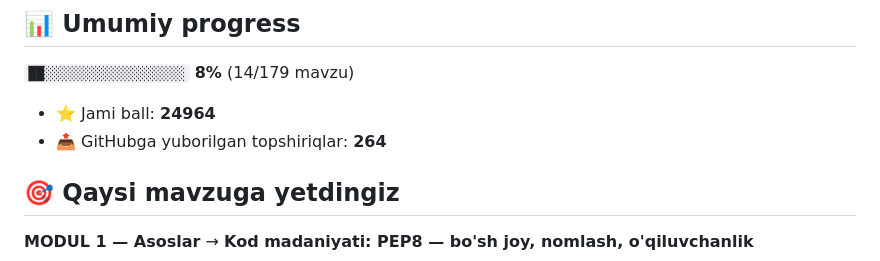
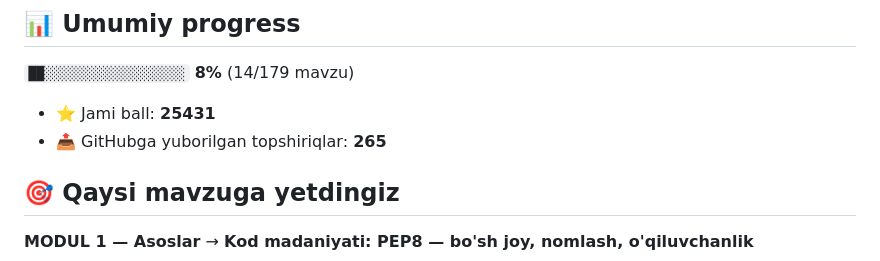
Before and after one commit to j4728223-pixel/aziz-academy-topshiriqlar, a Markdown page: README.md, the part around one of its changes. Rendered like a GitHub page.

Commit message:
docs: progress README yangilandi

```diff
--- a/README.md
+++ b/README.md
@@ -6,8 +6,8 @@
 
 `██░░░░░░░░░░░░░░░░░░` **8%**  (14/179 mavzu)
 
-- ⭐ Jami ball: **24964**
-- 📤 GitHubga yuborilgan topshiriqlar: **264**
+- ⭐ Jami ball: **25431**
+- 📤 GitHubga yuborilgan topshiriqlar: **265**
 
 ## 🎯 Qaysi mavzuga yetdingiz
 
```
Also changed, not shown: other parts of README.md (+1 -1 lines).
